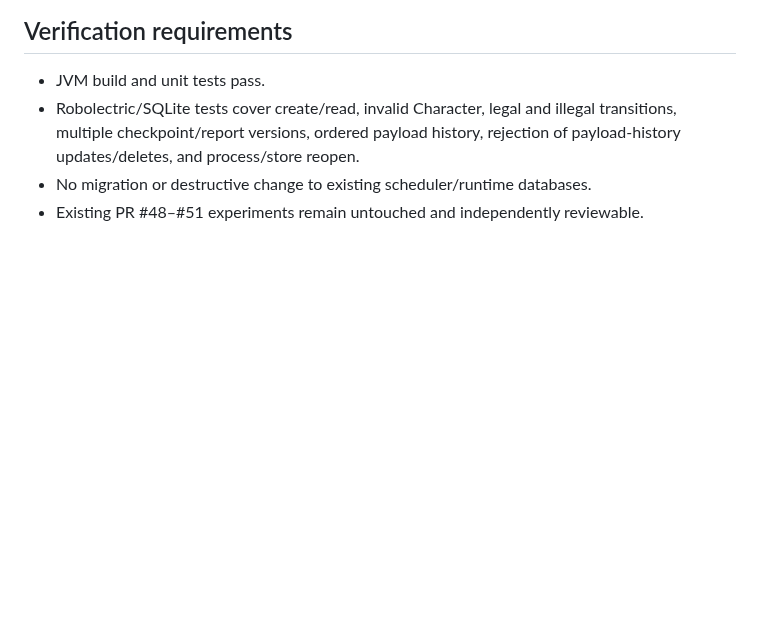
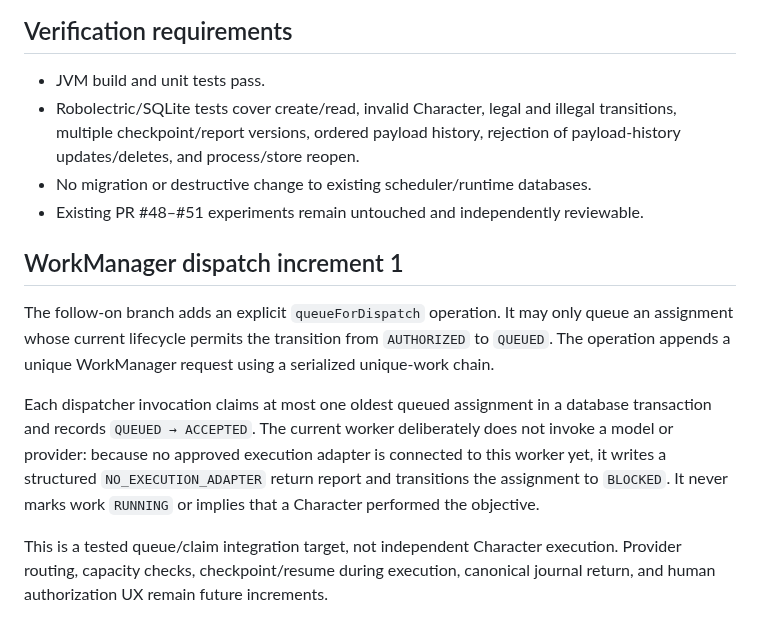
Before and after one commit to mcoke9-lgtm/Yggdrasil-Lean, a Markdown page: docs/MDM_001_CHARACTER_ASSIGNMENT_LEDGER.md, the part around the change. Rendered like a GitHub page; blank space fills up the shorter version.

Commit message:
Document bounded WorkManager dispatch increment

```diff
--- a/docs/MDM_001_CHARACTER_ASSIGNMENT_LEDGER.md
+++ b/docs/MDM_001_CHARACTER_ASSIGNMENT_LEDGER.md
@@ -55,3 +55,11 @@ Add a governed dispatcher that claims authorized queued assignments, checks capa
 - Robolectric/SQLite tests cover create/read, invalid Character, legal and illegal transitions, multiple checkpoint/report versions, ordered payload history, rejection of payload-history updates/deletes, and process/store reopen.
 - No migration or destructive change to existing scheduler/runtime databases.
 - Existing PR #48–#51 experiments remain untouched and independently reviewable.
+
+## WorkManager dispatch increment 1
+
+The follow-on branch adds an explicit `queueForDispatch` operation. It may only queue an assignment whose current lifecycle permits the transition from `AUTHORIZED` to `QUEUED`. The operation appends a unique WorkManager request using a serialized unique-work chain.
+
+Each dispatcher invocation claims at most one oldest queued assignment in a database transaction and records `QUEUED → ACCEPTED`. The current worker deliberately does not invoke a model or provider: because no approved execution adapter is connected to this worker yet, it writes a structured `NO_EXECUTION_ADAPTER` return report and transitions the assignment to `BLOCKED`. It never marks work `RUNNING` or implies that a Character performed the objective.
+
+This is a tested queue/claim integration target, not independent Character execution. Provider routing, capacity checks, checkpoint/resume during execution, canonical journal return, and human authorization UX remain future increments.
```
